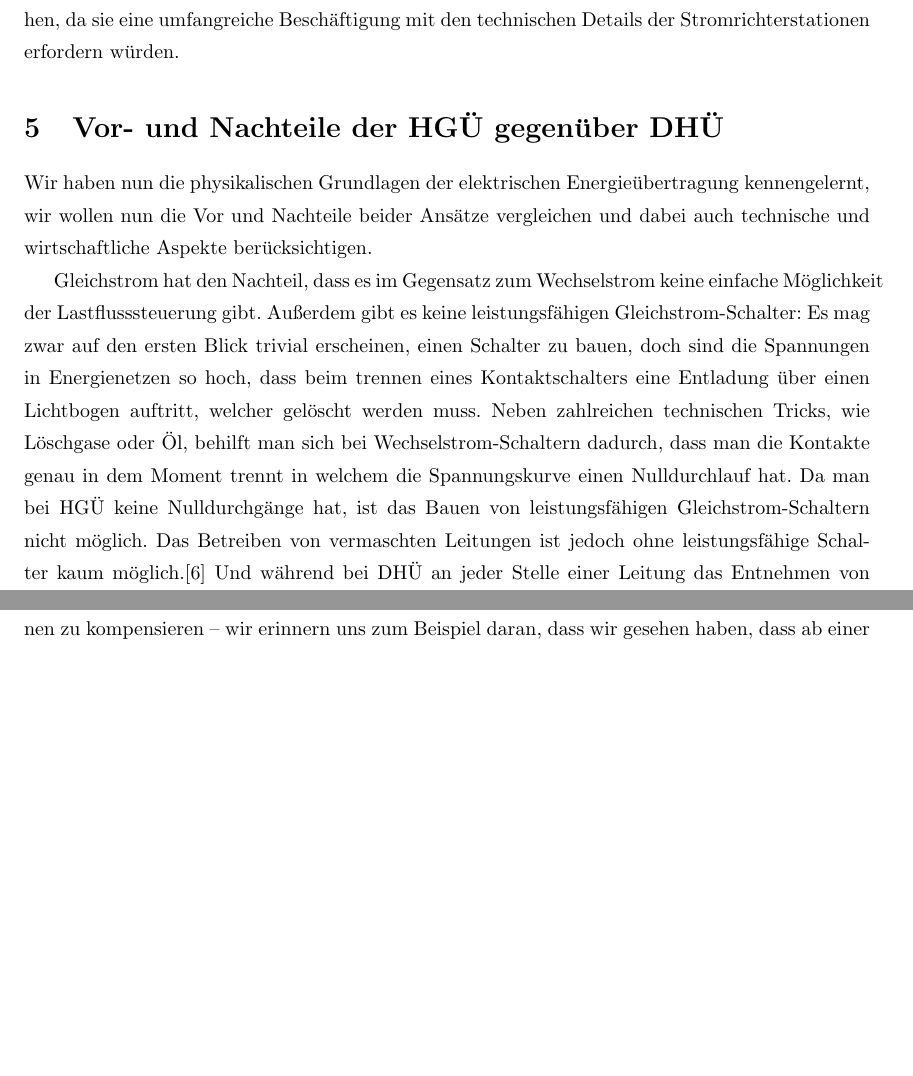
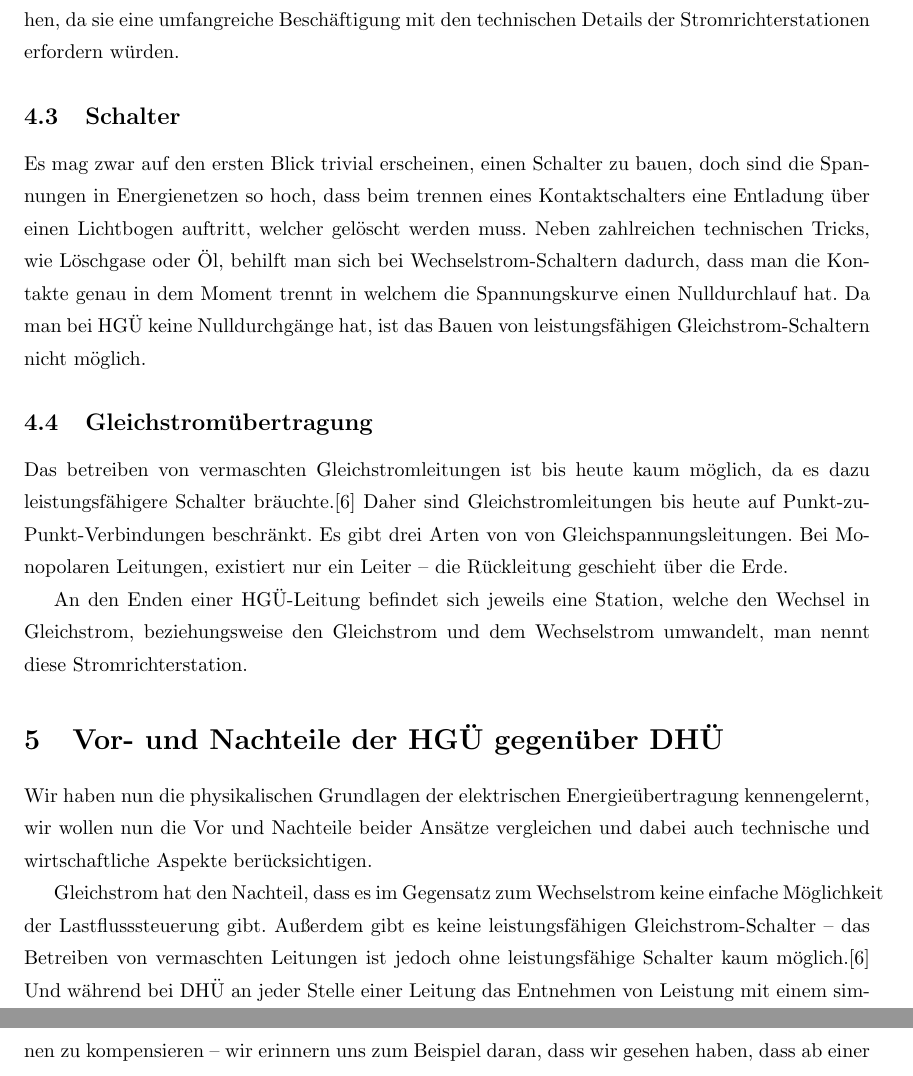
Before and after one commit to Nudin/HVDC, a LaTeX document (main.tex, which reads netze.tex, vergleich.tex): two parts of pages 19 and 20 of 22 before the commit and two parts of pages 19 and 21 of 24 after it, joined at a grey line, cut so that both start at the same text, the shorter picture padded with empty space. Compiled offline with pdfLaTeX.

Commit message:
continued

```diff
--- a/netze.tex
+++ b/netze.tex
@@ -298,3 +298,16 @@ Blindleistung kann auch durch parallelgeschaltete Kapazitäten erzeugt werden, d
 
 \subsubsection{Gleichstrom-Netzregelung}
 Die Regelung einer Gleichstromleitung ist weniger einfach, es wurden jedoch technische Möglichkeiten gefunden, eine HGÜ-Leitung äußerst schnell zu regeln. Auf diese wollen wir jedoch hier nicht eingehen, da sie eine umfangreiche Beschäftigung mit den technischen Details der Stromrichterstationen erfordern würden. % mehr
+
+\subsection{Schalter}
+Es mag zwar auf den ersten Blick trivial erscheinen, einen Schalter zu bauen, doch sind die Spannungen in Energienetzen so hoch, dass beim trennen eines Kontaktschalters eine Entladung über einen Lichtbogen auftritt, welcher gelöscht werden muss.
+Neben zahlreichen technischen Tricks, wie Löschgase oder Öl, behilft man sich bei Wechselstrom-Schaltern dadurch,
+dass man die Kontakte genau in dem Moment trennt in welchem die Spannungskurve einen Nulldurchlauf hat. %richttig?
+Da man bei HGÜ keine Nulldurchgänge hat, ist das Bauen von leistungsfähigen Gleichstrom-Schaltern nicht möglich. %Quelle, mehr!
+
+\subsection{Gleichstromübertragung}
+Das betreiben von vermaschten Gleichstromleitungen ist bis heute kaum möglich, da es dazu leistungsfähigere Schalter bräuchte.\cite{Schymroch}
+Daher sind Gleichstromleitungen bis heute auf Punkt-zu-Punkt-Verbindungen beschränkt.
+Es gibt drei Arten von von Gleichspannungsleitungen. Bei Monopolaren Leitungen, existiert nur ein Leiter – die Rückleitung geschieht über die Erde. %%%% HIER WEITERMACHEN!!! %%
+
+An den Enden einer HGÜ-Leitung befindet sich jeweils eine Station, welche den Wechsel in Gleichstrom, beziehungsweise den Gleichstrom und dem Wechselstrom umwandelt, man nennt diese Stromrichterstation.
--- a/vergleich.tex
+++ b/vergleich.tex
@@ -2,9 +2,7 @@
 Wir haben nun die physikalischen Grundlagen der elektrischen Energieübertragung kennengelernt, wir wollen nun die Vor und Nachteile beider Ansätze vergleichen und dabei auch technische und wirtschaftliche Aspekte berücksichtigen.
 
 Gleichstrom hat den Nachteil, dass es im Gegensatz zum Wechselstrom keine einfache Möglichkeit der Lastflusssteuerung gibt.
-Außerdem gibt es keine leistungsfähigen Gleichstrom-Schalter:
-Es mag zwar auf den ersten Blick trivial erscheinen, einen Schalter zu bauen, doch sind die Spannungen in Energienetzen so hoch, dass beim trennen eines Kontaktschalters eine Entladung über einen Lichtbogen auftritt, welcher gelöscht werden muss. Neben zahlreichen technischen Tricks, wie Löschgase oder Öl, behilft man sich bei Wechselstrom-Schaltern dadurch, dass man die Kontakte genau in dem Moment trennt in welchem die Spannungskurve einen Nulldurchlauf hat. Da man bei HGÜ keine Nulldurchgänge hat, ist das Bauen von leistungsfähigen Gleichstrom-Schaltern nicht möglich. %Quelle, mehr?, eigenes Kapitel?
-Das Betreiben von vermaschten Leitungen ist jedoch ohne leistungsfähige Schalter kaum möglich.\cite{Schymroch} % und ohne ordentliche Regelung auch nicht
+Außerdem gibt es keine leistungsfähigen Gleichstrom-Schalter – das Betreiben von vermaschten Leitungen ist jedoch ohne leistungsfähige Schalter kaum möglich.\cite{Schymroch} % und ohne ordentliche Regelung auch nicht
 Und während bei DHÜ an jeder Stelle einer Leitung das Entnehmen von Leistung mit einem simplen Transformator möglich ist braucht man bei HGÜ dafür komplexe Stromrichterstationen.\cite{Schymroch}
 Daher ist und bleibt der Einsatz von HGÜ bis aus weiteres auf Punkt-zu-Punkt-Verbindungen beschränkt. Es gib nur wenige Ausnahmen, in welchen eine Verbindung von 3 Punkten mit Gleichstrom erfolgt ist. %wo, Quelle
 Da es für unsere Bedürfnisse wichtig ist ein stark vernetztes Energienetz zu haben, muss die Grundstruktur %Wort
```
Also changed, not shown: main.tex (+3 -1 lines).
